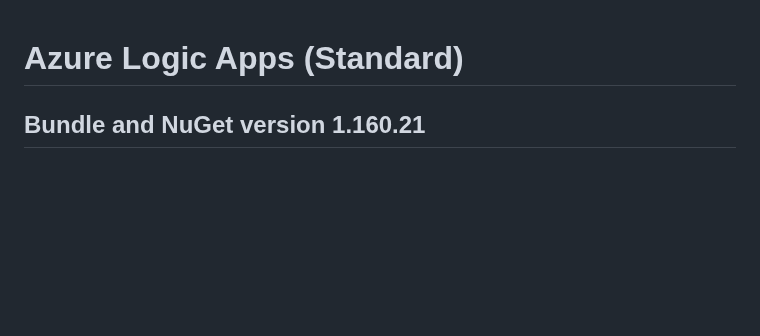
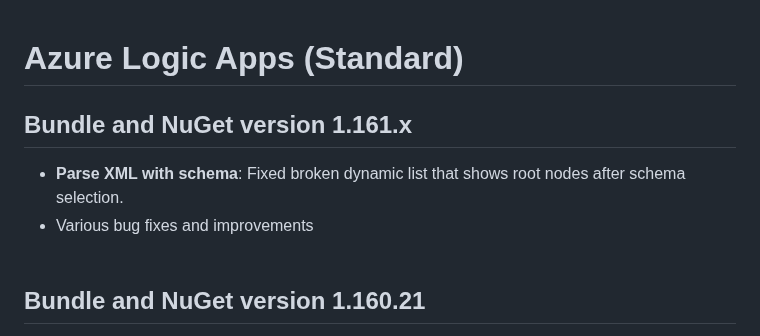
Before and after one commit to Azure/logicapps, a Markdown page: CHANGELOG.md, the part around the change. GitHub-like rendering; blank space fills up the shorter version.

Commit message:
Update CHANGELOG for version 1.161.x changes (#1520)

```diff
--- a/CHANGELOG.md
+++ b/CHANGELOG.md
@@ -1,4 +1,9 @@
 # Azure Logic Apps (Standard)
+
+## Bundle and NuGet version 1.161.x
+- **Parse XML with schema**: Fixed broken dynamic list that shows root nodes after schema selection.
+- Various bug fixes and improvements
+<br><br>
 
 ## Bundle and NuGet version 1.160.21
 - Platform library update for Logic App Runtime.
```
